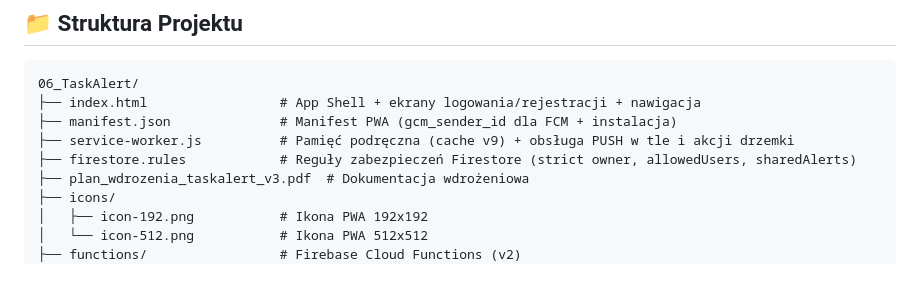
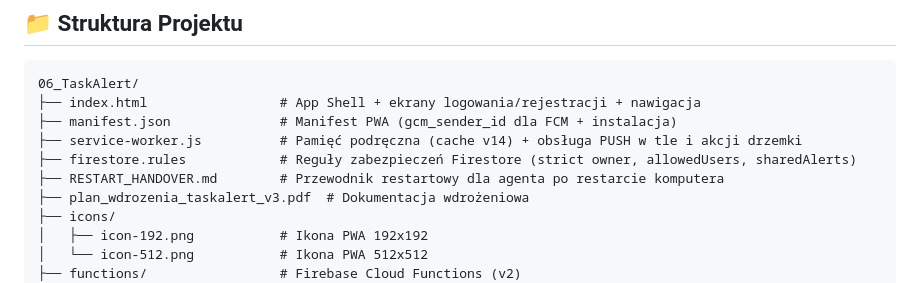
Before and after one commit to tomaszdrozdaeit/project-taskalert, a Markdown page: README.md, the part around the change. GitHub-like rendering.

Commit message:
docs: add RESTART_HANDOVER.md handover guide for restart and resume testing

```diff
--- a/README.md
+++ b/README.md
@@ -23,8 +23,9 @@ Aplikacja została zaprojektowana z myślą o maksymalnej użyteczności: intuic
 06_TaskAlert/
 ├── index.html                 # App Shell + ekrany logowania/rejestracji + nawigacja
 ├── manifest.json              # Manifest PWA (gcm_sender_id dla FCM + instalacja)
-├── service-worker.js          # Pamięć podręczna (cache v9) + obsługa PUSH w tle i akcji drzemki
+├── service-worker.js          # Pamięć podręczna (cache v14) + obsługa PUSH w tle i akcji drzemki
 ├── firestore.rules            # Reguły zabezpieczeń Firestore (strict owner, allowedUsers, sharedAlerts)
+├── RESTART_HANDOVER.md        # Przewodnik restartowy dla agenta po restarcie komputera
 ├── plan_wdrozenia_taskalert_v3.pdf  # Dokumentacja wdrożeniowa
 ├── icons/
 │   ├── icon-192.png           # Ikona PWA 192x192
```
Also changed, not shown: RESTART_HANDOVER.md (added, +103 -0 lines).
